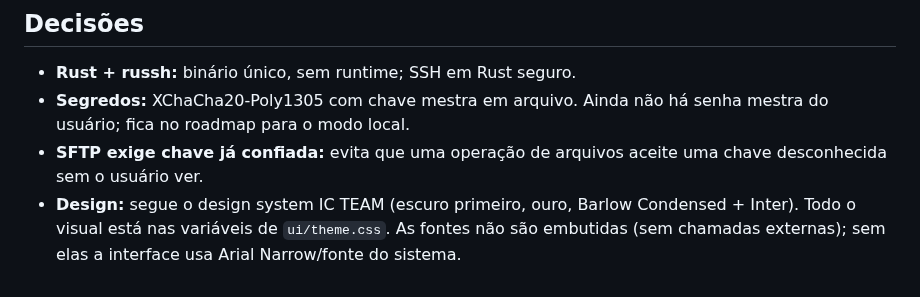
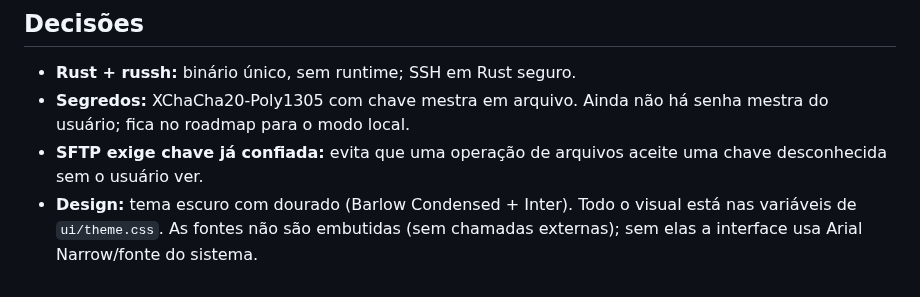
Before and after one commit to emersoncassis/TT, a Markdown page: docs/SPEC.md, the part around the change. GitHub-like rendering.

```diff
--- a/docs/SPEC.md
+++ b/docs/SPEC.md
@@ -62,4 +62,4 @@ Categorias baseadas na descrição pública de workstations SSH tradicionais.
 - **Rust + russh:** binário único, sem runtime; SSH em Rust seguro.
 - **Segredos:** XChaCha20-Poly1305 com chave mestra em arquivo. Ainda não há senha mestra do usuário; fica no roadmap para o modo local.
 - **SFTP exige chave já confiada:** evita que uma operação de arquivos aceite uma chave desconhecida sem o usuário ver.
-- **Design:** segue o design system IC TEAM (escuro primeiro, ouro, Barlow Condensed + Inter). Todo o visual está nas variáveis de `ui/theme.css`. As fontes não são embutidas (sem chamadas externas); sem elas a interface usa Arial Narrow/fonte do sistema.
+- **Design:** tema escuro com dourado (Barlow Condensed + Inter). Todo o visual está nas variáveis de `ui/theme.css`. As fontes não são embutidas (sem chamadas externas); sem elas a interface usa Arial Narrow/fonte do sistema.
```
Also changed, not shown: README.md (+2 -2 lines), ui/assets/NOTICE.md (deleted, +0 -3 lines), docs/screenshots/01-primeiro-acesso.png, ui/assets/logo-ic-mark.png (deleted), 3 other files.
